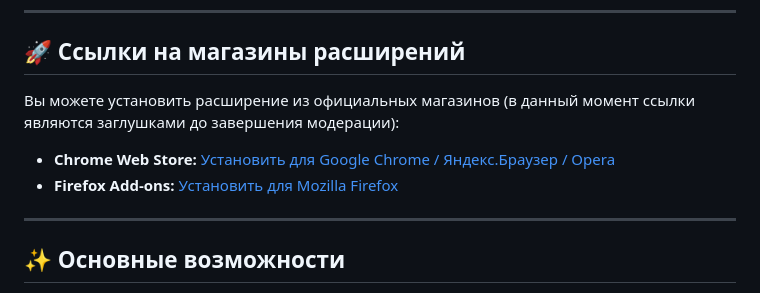
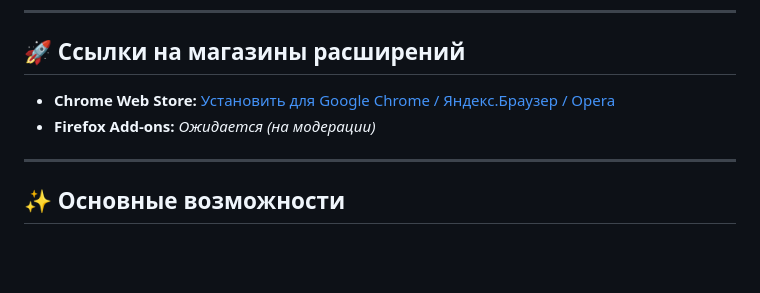
Before and after one commit to akai2211/boosty-bookmark, a Markdown page: README.md, the part around the change. GitHub-like rendering; blank space fills up the shorter version.

Commit message:
docs: обновление ссылок на магазины в README.md

```diff
--- a/README.md
+++ b/README.md
@@ -8,10 +8,8 @@
 
 ## 🚀 Ссылки на магазины расширений
 
-Вы можете установить расширение из официальных магазинов (в данный момент ссылки являются заглушками до завершения модерации):
-
-* **Chrome Web Store:** [Установить для Google Chrome / Яндекс.Браузер / Opera](https://chromewebstore.google.com/detail/boosty-bookmark/YOUR_EXTENSION_ID_PLACEHOLDER)
-* **Firefox Add-ons:** [Установить для Mozilla Firefox](https://addons.mozilla.org/ru/firefox/addon/boosty-bookmark/)
+* **Chrome Web Store:** [Установить для Google Chrome / Яндекс.Браузер / Opera](https://chromewebstore.google.com/detail/boosty-bookmark/jcdgnendfpgnljokclbfkhakmppimmmj)
+* **Firefox Add-ons:** *Ожидается (на модерации)*
 
 ---
 
```
Also changed, not shown: docs/memory.md (+1 -0 lines).
